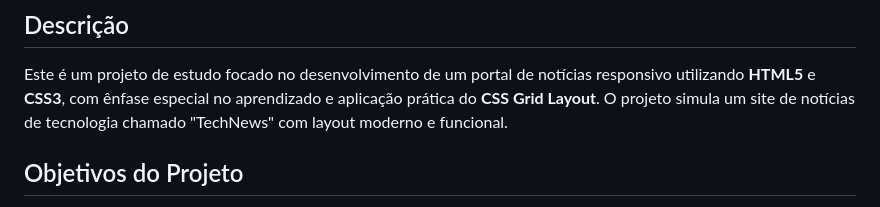
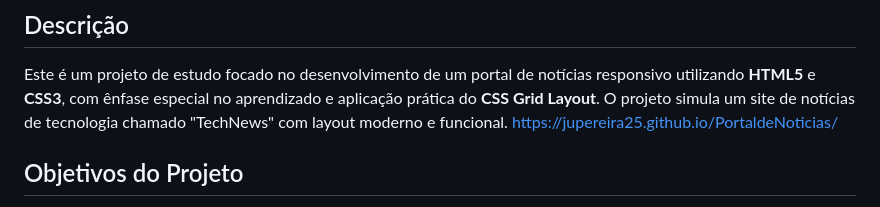
Before and after one commit to JuPereira25/PortaldeNoticias, a Markdown page: README.md, the part around the change. Drawn GitHub-style.

```diff
--- a/README.md
+++ b/README.md
@@ -3,6 +3,7 @@
 ## Descrição
 
 Este é um projeto de estudo focado no desenvolvimento de um portal de notícias responsivo utilizando **HTML5** e **CSS3**, com ênfase especial no aprendizado e aplicação prática do **CSS Grid Layout**. O projeto simula um site de notícias de tecnologia chamado "TechNews" com layout moderno e funcional.
+https://jupereira25.github.io/PortaldeNoticias/
 
 ## Objetivos do Projeto
 
```
